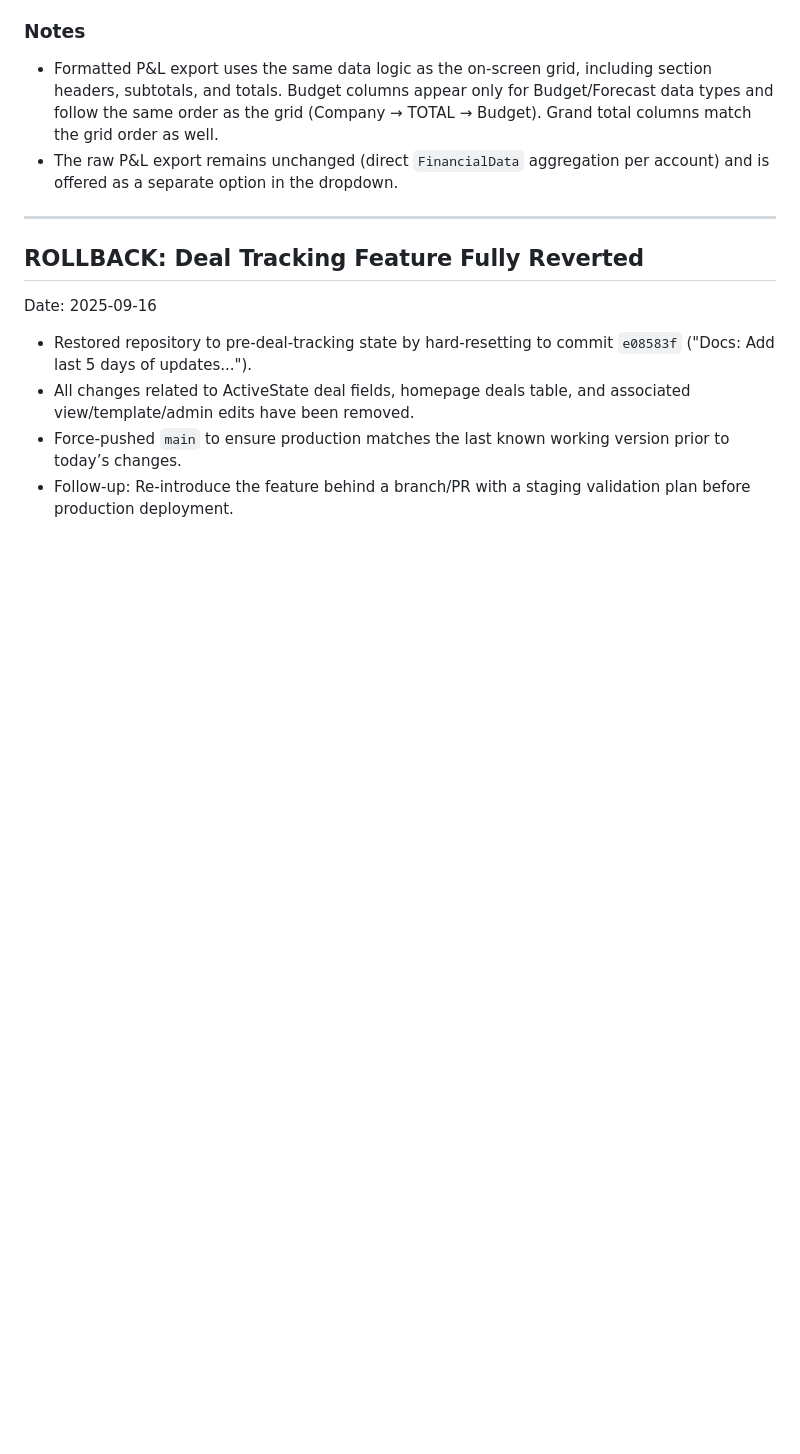
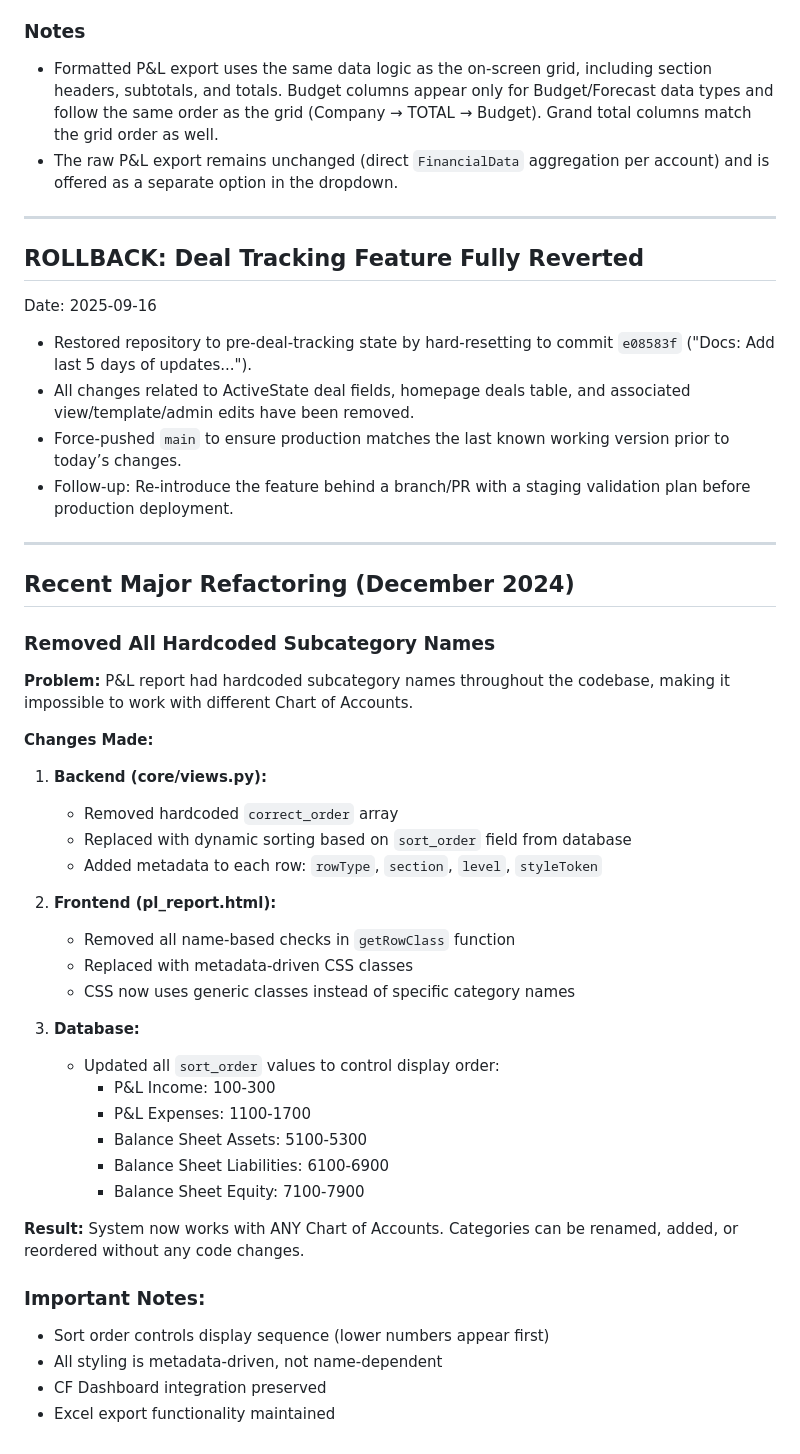
Before and after one commit to emilaliyev17/conspy, a Markdown page: CONTEXT.md, the part around the change. Drawn GitHub-style; blank space fills up the shorter version.

Commit message:
Document P&L refactoring - removed all hardcoded subcategory names

```diff
--- a/CONTEXT.md
+++ b/CONTEXT.md
@@ -267,3 +267,37 @@ Date: 2025-09-16
 - All changes related to ActiveState deal fields, homepage deals table, and associated view/template/admin edits have been removed.
 - Force-pushed `main` to ensure production matches the last known working version prior to today’s changes.
 - Follow-up: Re-introduce the feature behind a branch/PR with a staging validation plan before production deployment.
+
+---
+
+## Recent Major Refactoring (December 2024)
+
+### Removed All Hardcoded Subcategory Names
+**Problem:** P&L report had hardcoded subcategory names throughout the codebase, making it impossible to work with different Chart of Accounts.
+
+**Changes Made:**
+1. **Backend (core/views.py):**
+   - Removed hardcoded `correct_order` array
+   - Replaced with dynamic sorting based on `sort_order` field from database
+   - Added metadata to each row: `rowType`, `section`, `level`, `styleToken`
+
+2. **Frontend (pl_report.html):**
+   - Removed all name-based checks in `getRowClass` function
+   - Replaced with metadata-driven CSS classes
+   - CSS now uses generic classes instead of specific category names
+
+3. **Database:**
+   - Updated all `sort_order` values to control display order:
+     - P&L Income: 100-300
+     - P&L Expenses: 1100-1700
+     - Balance Sheet Assets: 5100-5300
+     - Balance Sheet Liabilities: 6100-6900
+     - Balance Sheet Equity: 7100-7900
+
+**Result:** System now works with ANY Chart of Accounts. Categories can be renamed, added, or reordered without any code changes.
+
+### Important Notes:
+- Sort order controls display sequence (lower numbers appear first)
+- All styling is metadata-driven, not name-dependent
+- CF Dashboard integration preserved
+- Excel export functionality maintained
```
